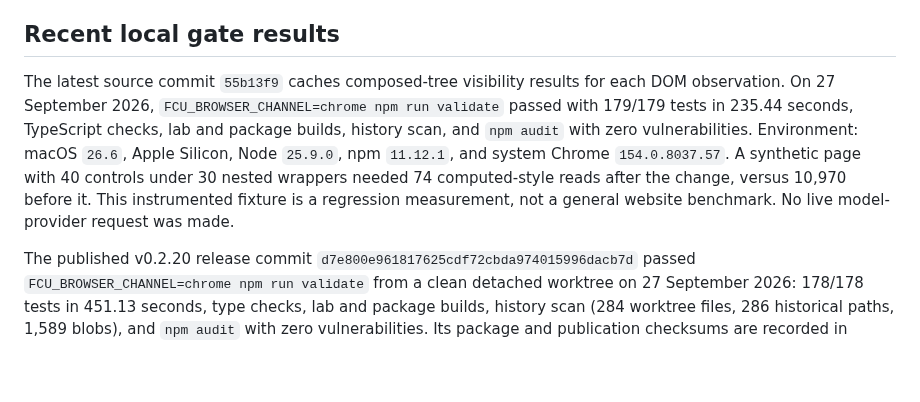
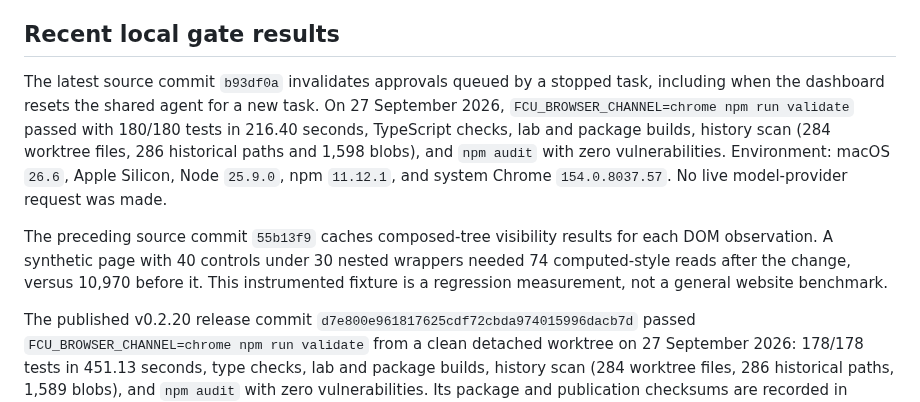
Before and after one commit to OthmaneBlial/FreeComputerUse, a Markdown page: docs/LOCAL_VALIDATION.md, the part around the change. Rendered like a GitHub page; blank space fills up the shorter version.

```diff
--- a/docs/LOCAL_VALIDATION.md
+++ b/docs/LOCAL_VALIDATION.md
@@ -40,15 +40,20 @@ keys, cookies, or user data.
 
 ## Recent local gate results
 
-The latest source commit `55b13f9` caches composed-tree visibility results for
-each DOM observation. On 27 September 2026, `FCU_BROWSER_CHANNEL=chrome npm run
-validate` passed with 179/179 tests in 235.44 seconds, TypeScript checks, lab
-and package builds, history scan, and `npm audit` with zero vulnerabilities.
-Environment: macOS `26.6`, Apple Silicon, Node `25.9.0`, npm `11.12.1`, and
-system Chrome `154.0.8037.57`. A synthetic page with 40 controls under 30 nested
+The latest source commit `b93df0a` invalidates approvals queued by a stopped
+task, including when the dashboard resets the shared agent for a new task. On
+27 September 2026, `FCU_BROWSER_CHANNEL=chrome npm run validate` passed with
+180/180 tests in 216.40 seconds, TypeScript checks, lab and package builds,
+history scan (284 worktree files, 286 historical paths and 1,598 blobs), and
+`npm audit` with zero vulnerabilities. Environment: macOS `26.6`, Apple
+Silicon, Node `25.9.0`, npm `11.12.1`, and system Chrome `154.0.8037.57`. No
+live model-provider request was made.
+
+The preceding source commit `55b13f9` caches composed-tree visibility results
+for each DOM observation. A synthetic page with 40 controls under 30 nested
 wrappers needed 74 computed-style reads after the change, versus 10,970 before
 it. This instrumented fixture is a regression measurement, not a general
-website benchmark. No live model-provider request was made.
+website benchmark.
 
 The published v0.2.20 release commit
 `d7e800e961817625cdf72cbda974015996dacb7d` passed
```
Also changed, not shown: ROADMAP.md (+2 -2 lines), docs/SUPPORT_MATRIX.md (+11 -3 lines).
